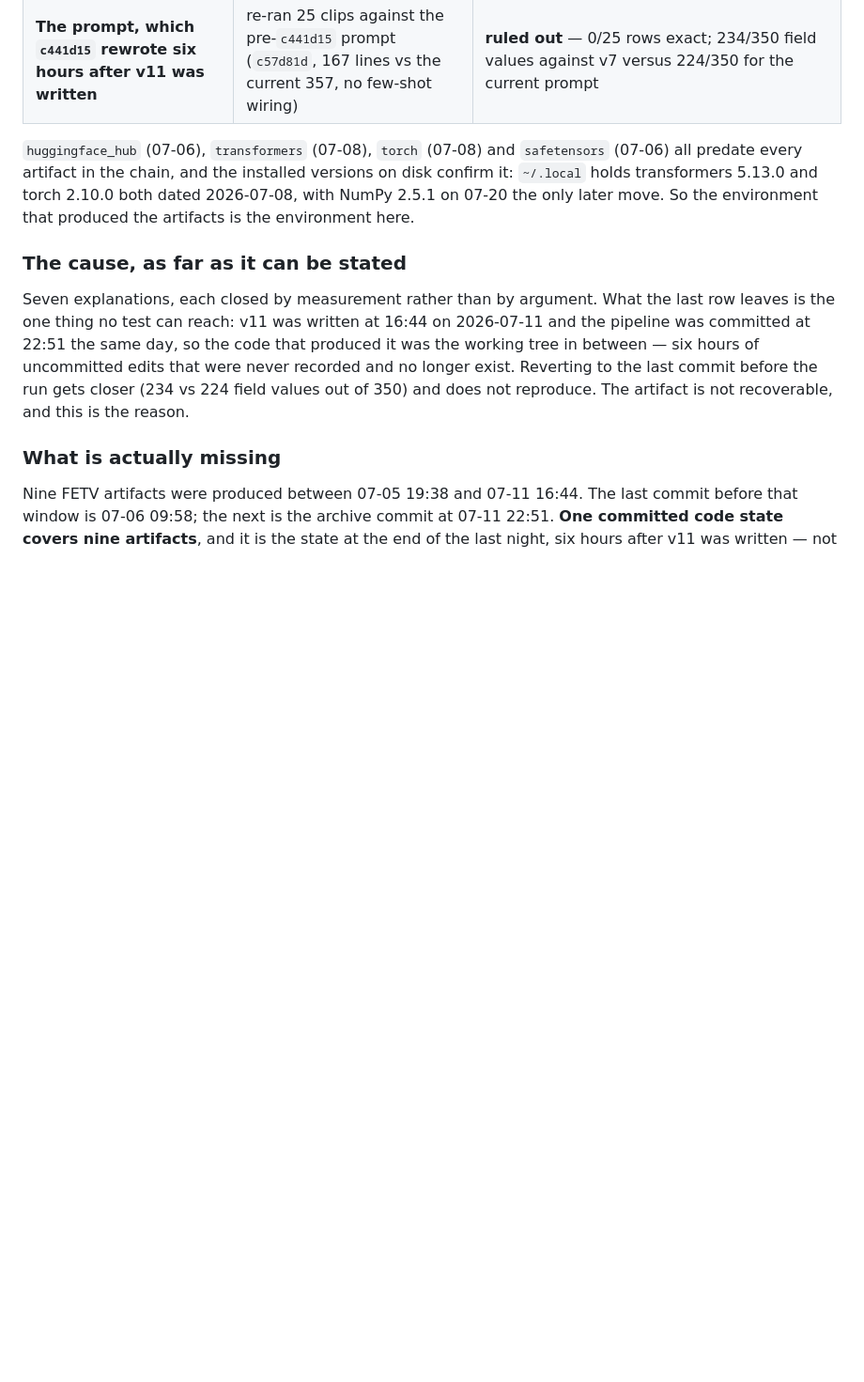
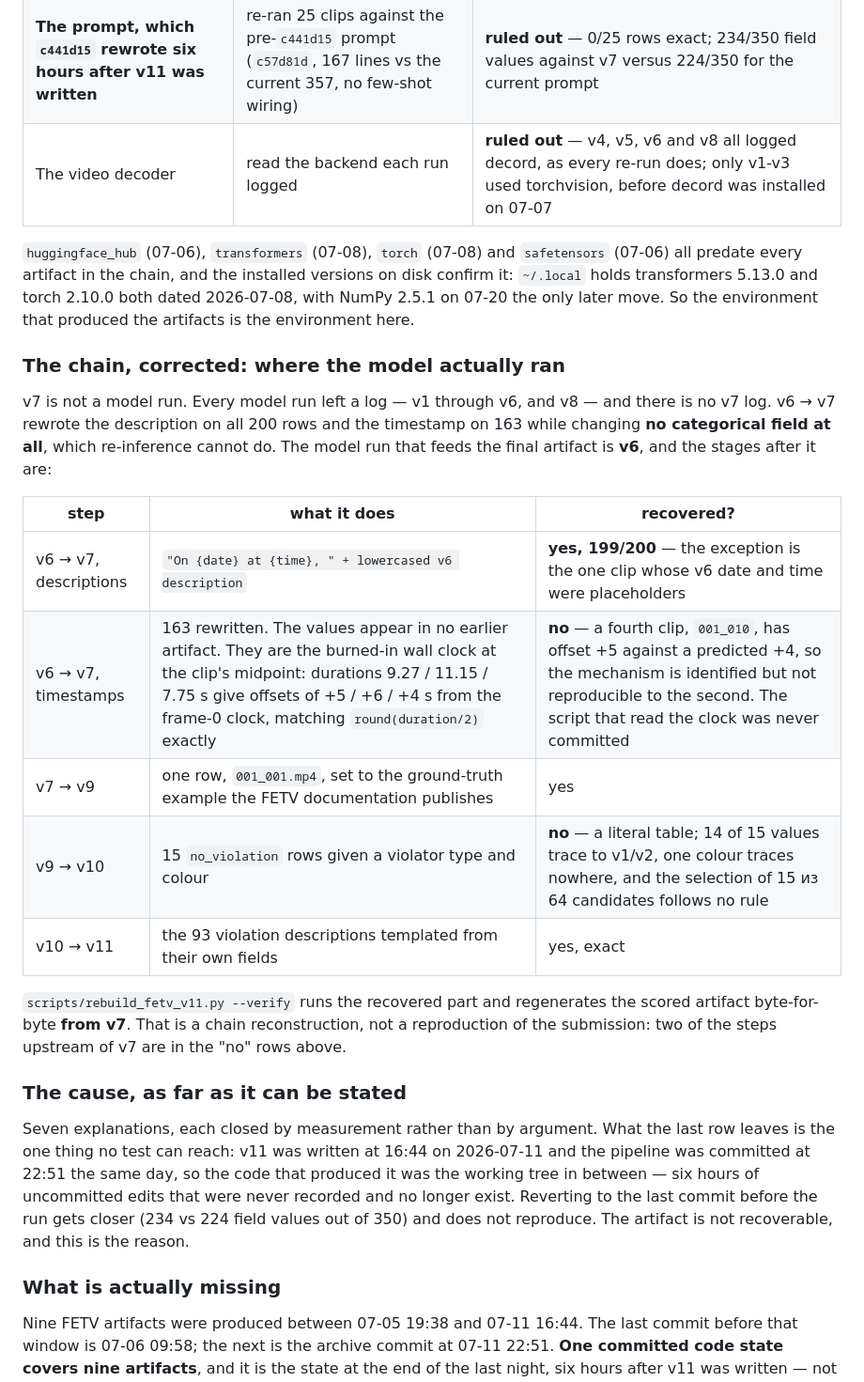
Before and after one commit to hwkim3330/aicity2026, a Markdown page: REPRODUCE.md, the part around the change. Shown at 94% size. Drawn GitHub-style; blank space fills up the shorter version.

Commit message:
Map the chain to the step and the second, and stop at what is actually knowable
The model run that feeds the artifact is v6, not v7: every run left a log and
there is no v7 log, and v6 to v7 touched description and timestamp while
leaving every categorical field alone.

Of the four post-model steps, two are recovered exactly and two are not. The
v6 to v7 description rule is -On date at time, - plus the lowercased v6
description, 199 of 200. Its timestamps are the burned-in wall clock at the
clip midpoint -- durations 9.27, 11.15 and 7.75 s give offsets of +5, +6 and +4
against round(duration/2) exactly -- but a fourth clip misses by a second, so
the mechanism is identified and the values are not reproducible. The script
that read the clock was never committed.

Also closes the video decoder: v4-v6 and v8 logged decord, as every re-run
does. Nine explanations ruled out.

```diff
--- a/REPRODUCE.md
+++ b/REPRODUCE.md
@@ -244,12 +244,32 @@ a measurement, not an argument:
 | NumPy, the only library that moved after 2026-07-11 (2.2.6 → 2.5.1 on 07-20) | venv pinned to 2.2.6 against the same torch | **ruled out** — 25/25 identical, 199 field matches against v6 either way |
 | The model weights being a different snapshot | compared cache blob content hashes | **ruled out** — the July cache (`track3_anomaly/hf_cache`, deleted and refetched 2026-08-21) and `~/.cache` hold the same four shard blobs, `d5d0aef0…`, `8be88fb5…`, `83de00ea…`, `0a88b98e…` |
 | **The prompt, which `c441d15` rewrote six hours after v11 was written** | re-ran 25 clips against the pre-`c441d15` prompt (`c57d81d`, 167 lines vs the current 357, no few-shot wiring) | **ruled out** — 0/25 rows exact; 234/350 field values against v7 versus 224/350 for the current prompt |
+| The video decoder | read the backend each run logged | **ruled out** — v4, v5, v6 and v8 all logged decord, as every re-run does; only v1-v3 used torchvision, before decord was installed on 07-07 |
 
 `huggingface_hub` (07-06), `transformers` (07-08), `torch` (07-08) and
 `safetensors` (07-06) all predate every artifact in the chain, and the installed
 versions on disk confirm it: `~/.local` holds transformers 5.13.0 and torch 2.10.0
 both dated 2026-07-08, with NumPy 2.5.1 on 07-20 the only later move. So the
 environment that produced the artifacts is the environment here.
+
+### The chain, corrected: where the model actually ran
+
+v7 is not a model run. Every model run left a log — v1 through v6, and v8 — and there is
+no v7 log. v6 → v7 rewrote the description on all 200 rows and the timestamp on 163 while
+changing **no categorical field at all**, which re-inference cannot do. The model run that
+feeds the final artifact is **v6**, and the stages after it are:
+
+| step | what it does | recovered? |
+|---|---|---|
+| v6 → v7, descriptions | `"On {date} at {time}, " + lowercased v6 description` | **yes, 199/200** — the exception is the one clip whose v6 date and time were placeholders |
+| v6 → v7, timestamps | 163 rewritten. The values appear in no earlier artifact. They are the burned-in wall clock at the clip's midpoint: durations 9.27 / 11.15 / 7.75 s give offsets of +5 / +6 / +4 s from the frame-0 clock, matching `round(duration/2)` exactly | **no** — a fourth clip, `001_010`, has offset +5 against a predicted +4, so the mechanism is identified but not reproducible to the second. The script that read the clock was never committed |
+| v7 → v9 | one row, `001_001.mp4`, set to the ground-truth example the FETV documentation publishes | yes |
+| v9 → v10 | 15 `no_violation` rows given a violator type and colour | **no** — a literal table; 14 of 15 values trace to v1/v2, one colour traces nowhere, and the selection of 15 из 64 candidates follows no rule |
+| v10 → v11 | the 93 violation descriptions templated from their own fields | yes, exact |
+
+`scripts/rebuild_fetv_v11.py --verify` runs the recovered part and regenerates the scored
+artifact byte-for-byte **from v7**. That is a chain reconstruction, not a reproduction of
+the submission: two of the steps upstream of v7 are in the "no" rows above.
 
 ### The cause, as far as it can be stated
 
```
